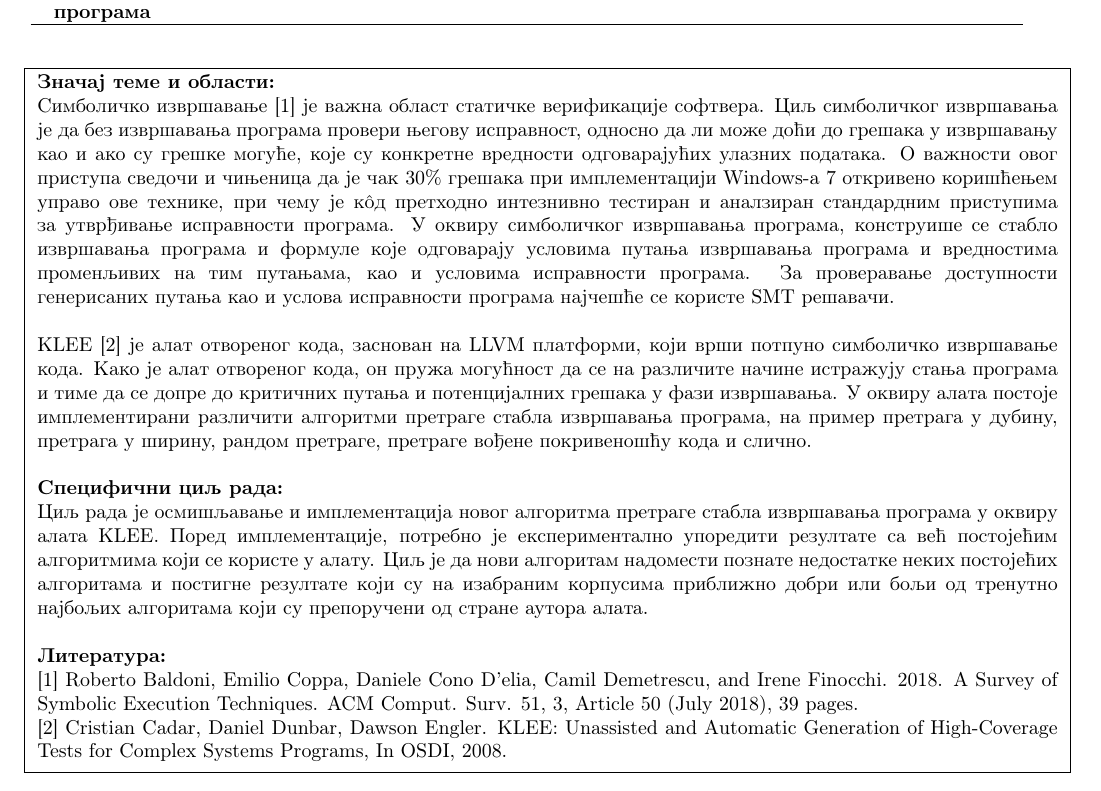
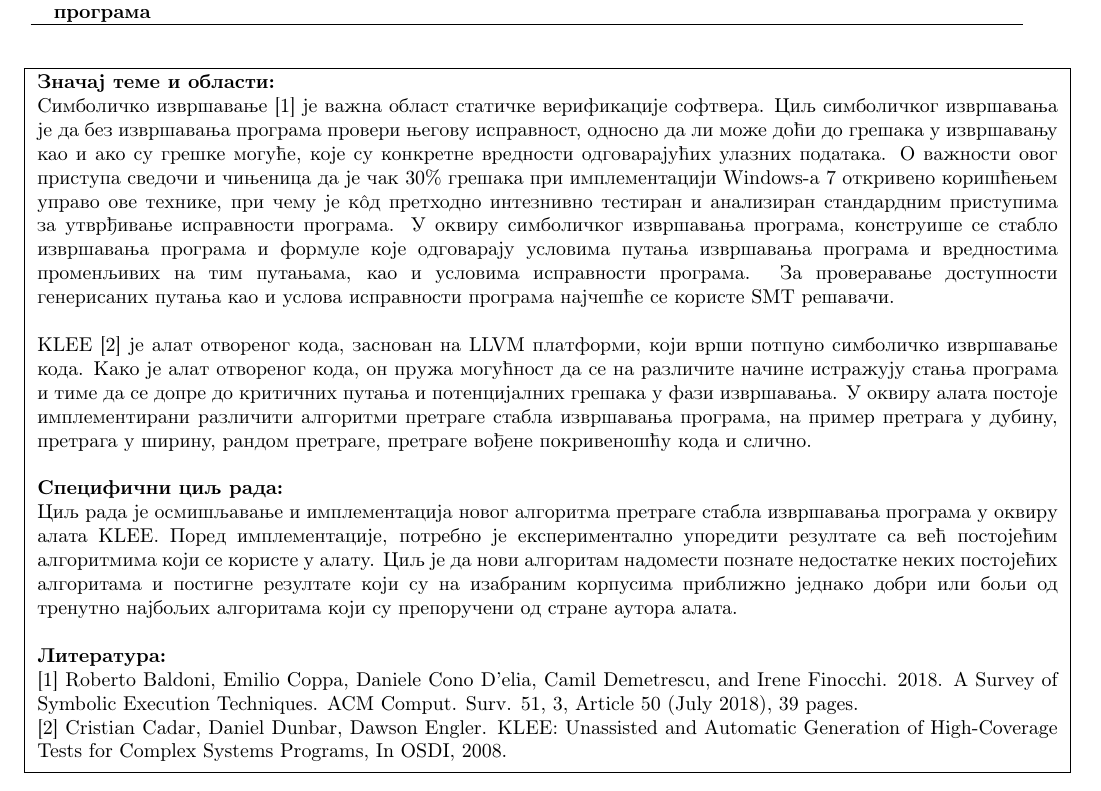
Before and after one commit to filozof50/master_rad, a LaTeX document (prijava_teme/master_prijava.tex): part of the page, cut so that both start at the same text. Compiled offline with pdfLaTeX.

Commit message:
male izmene u prijavi teme

```diff
--- a/prijava_teme/master_prijava.tex
+++ b/prijava_teme/master_prijava.tex
@@ -47,7 +47,7 @@
 
 % 	Umesto donjeg teksta opisati značaj teme i oblasti	%
 
-Симболичко извршавање [1] је важна област статичке верификације софтвера. Циљ симболичког извршавања је да без извршавања програма провери његову исправност, односно да ли може доћи до грешака у извршавању као и ако су грешке могуће, које су конкретне вредности одговарајућих улазних података. О важности овог приступа сведочи и чињеница да је чак 30\% грешака при имплементацији Windows-а 7 откривено коришћењем управо ове технике, при чему је к\^{о}д претходно интезнивно тестиран и аналзиран стандардним приступима за утврђивање исправности програма. У оквиру симболичког извршавања програма, конструише се стабло извршавања програма и формуле које одговарају условима путања извршавања програма и вредностима променљивих на тим путањама, као и условима исправности програма. За проверавање доступности генерисаних путања као и услова исправности програма најчешће се користе SMT решавачи. \\
+Симболичко извршавање [1] је важна област статичке верификације софтвера. Циљ симболичког извршавања је да без извршавања програма провери његову исправност, односно да ли може доћи до грешака у извршавању као и ако су грешке могуће, које су конкретне вредности одговарајућих улазних података. О важности овог приступа сведочи и чињеница да је чак 30\% грешака при имплементацији Windows-а 7 откривено коришћењем управо ове технике, при чему је к\^{о}д претходно интезнивно тестиран и анализиран стандардним приступима за утврђивање исправности програма. У оквиру симболичког извршавања програма, конструише се стабло извршавања програма и формуле које одговарају условима путања извршавања програма и вредностима променљивих на тим путањама, као и условима исправности програма. За проверавање доступности генерисаних путања као и услова исправности програма најчешће се користе SMT решавачи. \\
 
 KLEE [2] је алат отвореног кода, заснован на LLVM платформи, који врши потпуно симболичко извршавање кода. Како је алат отвореног кода, он пружа могућност да се на различите начине истражују стања програма и тиме да се допре до критичних путања и потенцијалних грешака у фази извршавања. У оквиру алата постоје имплементирани различити алгоритми претраге стабла извршавања програма, на пример претрага у дубину, претрага у ширину, рандом претраге, претраге вођене покривеношћу кода и слично.\\
 \\
```
Also changed, not shown: prijava_teme/master_prijava.pdf, prijava_teme/master_prijava.tex (2 more changed lines).
